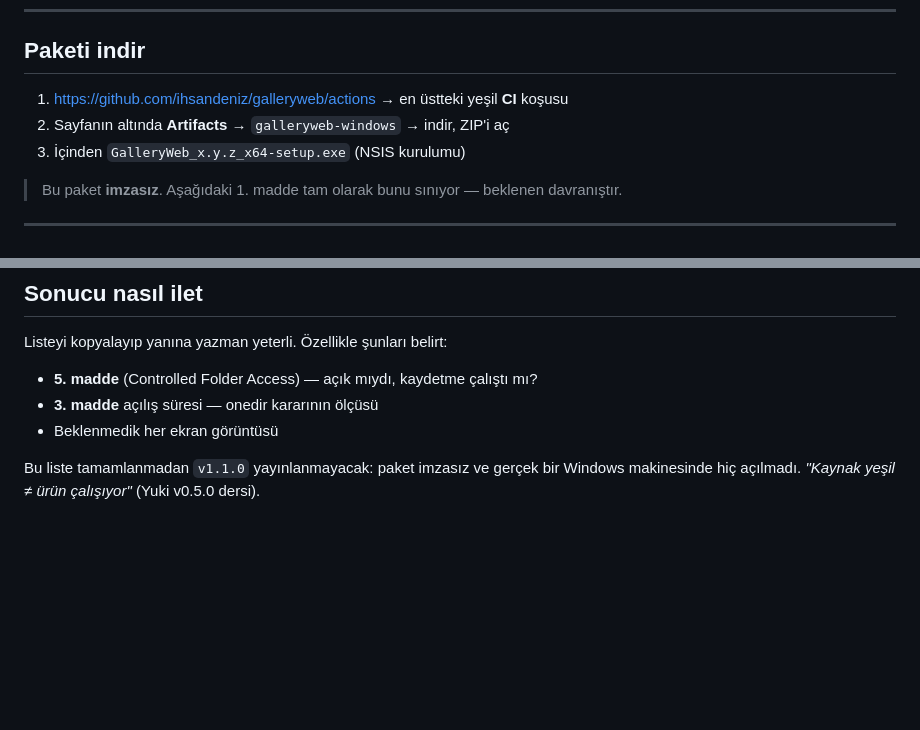
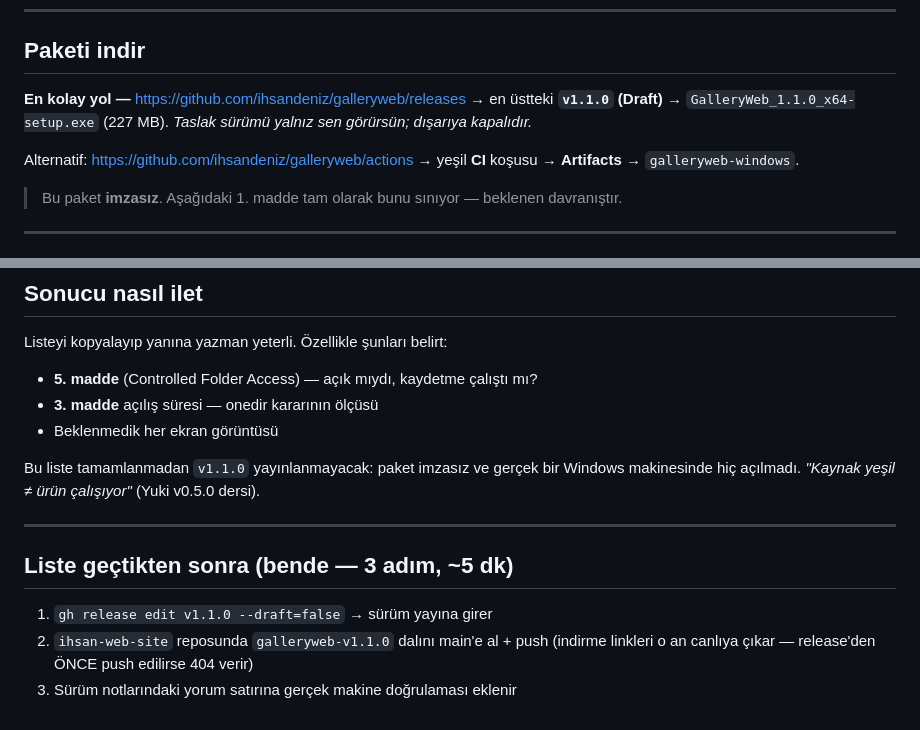
Before and after one commit to ihsandeniz/galleryweb, a Markdown page: desktop/WINDOWS-TEST.md, 2 parts joined by grey strips. Drawn GitHub-style; blank space fills up the shorter version.

Commit message:
docs(win): kontrol listesi — paketi taslak release'den indir + sonrası 3 adım
Taslak v1.1.0 release'i üç paketle hazır (Windows 227 MB · AppImage 190 MB ·
deb 53 MB). Liste geçince yayın tek komut.

Co-Authored-By: Claude Opus 5 (1M context) <noreply@anthropic.com>
Claude-Session: https://claude.ai/code/session_01Ak8gSv3MicFejhtKJx7kus

```diff
--- a/desktop/WINDOWS-TEST.md
+++ b/desktop/WINDOWS-TEST.md
@@ -19,9 +19,12 @@ paketinin içeriğini doğruluyor. Ama CI'nın **yapamadığı** altı şey var
 
 ## Paketi indir
 
-1. https://github.com/ihsandeniz/galleryweb/actions → en üstteki yeşil **CI** koşusu
-2. Sayfanın altında **Artifacts** → `galleryweb-windows` → indir, ZIP'i aç
-3. İçinden `GalleryWeb_x.y.z_x64-setup.exe` (NSIS kurulumu)
+**En kolay yol —** https://github.com/ihsandeniz/galleryweb/releases → en üstteki
+**`v1.1.0` (Draft)** → `GalleryWeb_1.1.0_x64-setup.exe` (227 MB).
+*Taslak sürümü yalnız sen görürsün; dışarıya kapalıdır.*
+
+Alternatif: https://github.com/ihsandeniz/galleryweb/actions → yeşil **CI** koşusu →
+**Artifacts** → `galleryweb-windows`.
 
 > Bu paket **imzasız**. Aşağıdaki 1. madde tam olarak bunu sınıyor — beklenen davranıştır.
 
@@ -99,3 +102,12 @@ Listeyi kopyalayıp yanına yazman yeterli. Özellikle şunları belirt:
 
 Bu liste tamamlanmadan `v1.1.0` yayınlanmayacak: paket imzasız ve gerçek bir Windows
 makinesinde hiç açılmadı. *"Kaynak yeşil ≠ ürün çalışıyor"* (Yuki v0.5.0 dersi).
+
+---
+
+## Liste geçtikten sonra (bende — 3 adım, ~5 dk)
+
+1. `gh release edit v1.1.0 --draft=false` → sürüm yayına girer
+2. `ihsan-web-site` reposunda `galleryweb-v1.1.0` dalını main'e al + push
+   (indirme linkleri o an canlıya çıkar — release'den ÖNCE push edilirse 404 verir)
+3. Sürüm notlarındaki yorum satırına gerçek makine doğrulaması eklenir
```
